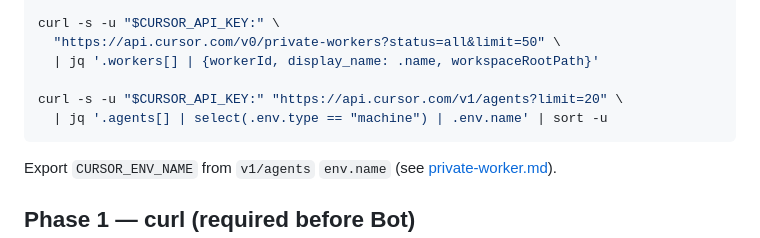
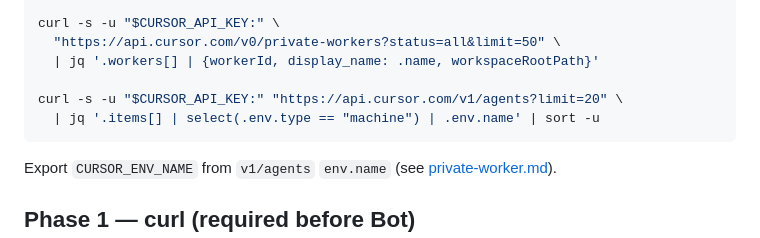
Before and after one commit to takak2166/KashiwaaS, a Markdown page: docs/private-worker-e2e.md, the part around the change. Rendered like a GitHub page.

````diff
--- a/docs/private-worker-e2e.md
+++ b/docs/private-worker-e2e.md
@@ -30,7 +30,7 @@ curl -s -u "$CURSOR_API_KEY:" \
   | jq '.workers[] | {workerId, display_name: .name, workspaceRootPath}'
 
 curl -s -u "$CURSOR_API_KEY:" "https://api.cursor.com/v1/agents?limit=20" \
-  | jq '.agents[] | select(.env.type == "machine") | .env.name' | sort -u
+  | jq '.items[] | select(.env.type == "machine") | .env.name' | sort -u
 ```
 
 Export `CURSOR_ENV_NAME` from `v1/agents` `env.name` (see [private-worker.md](private-worker.md)).
````
Also changed, not shown: docs/private-worker.md (+2 -2 lines).
